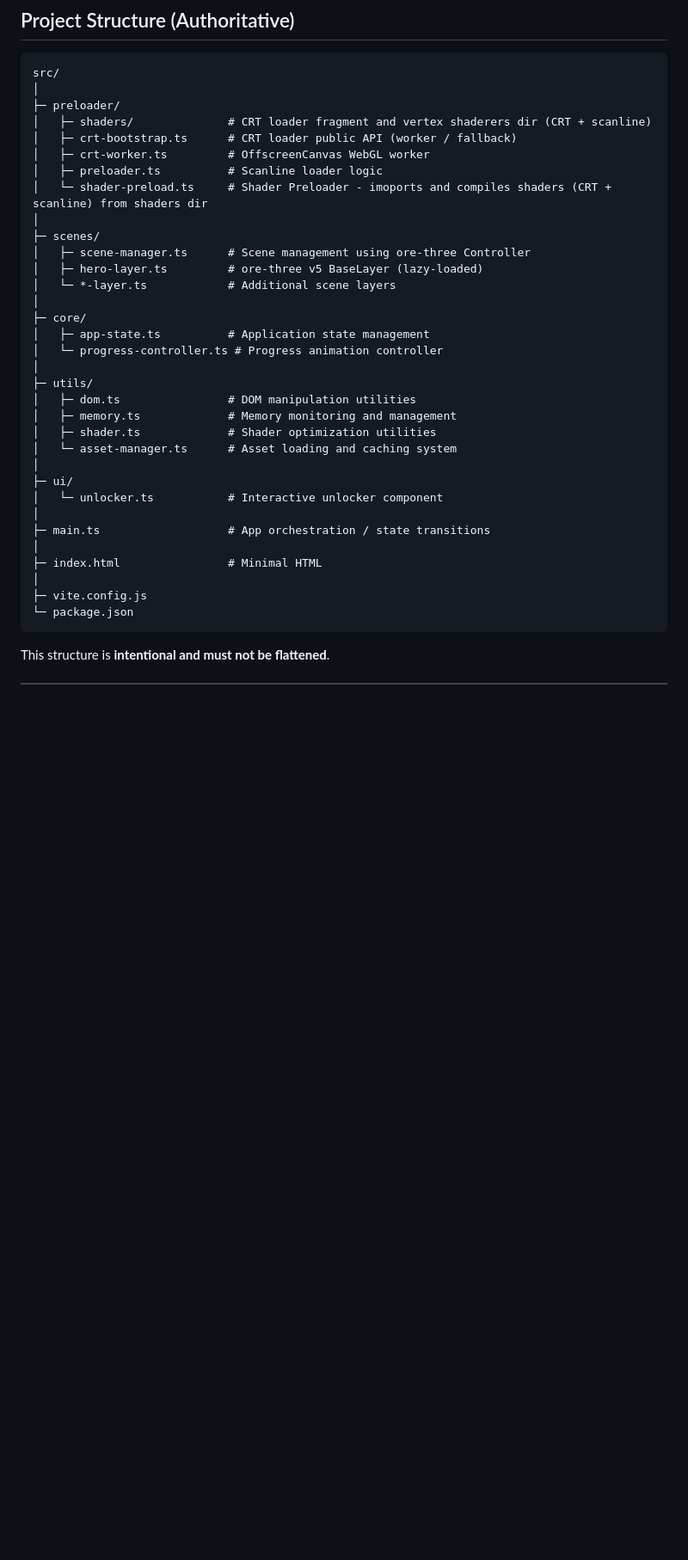
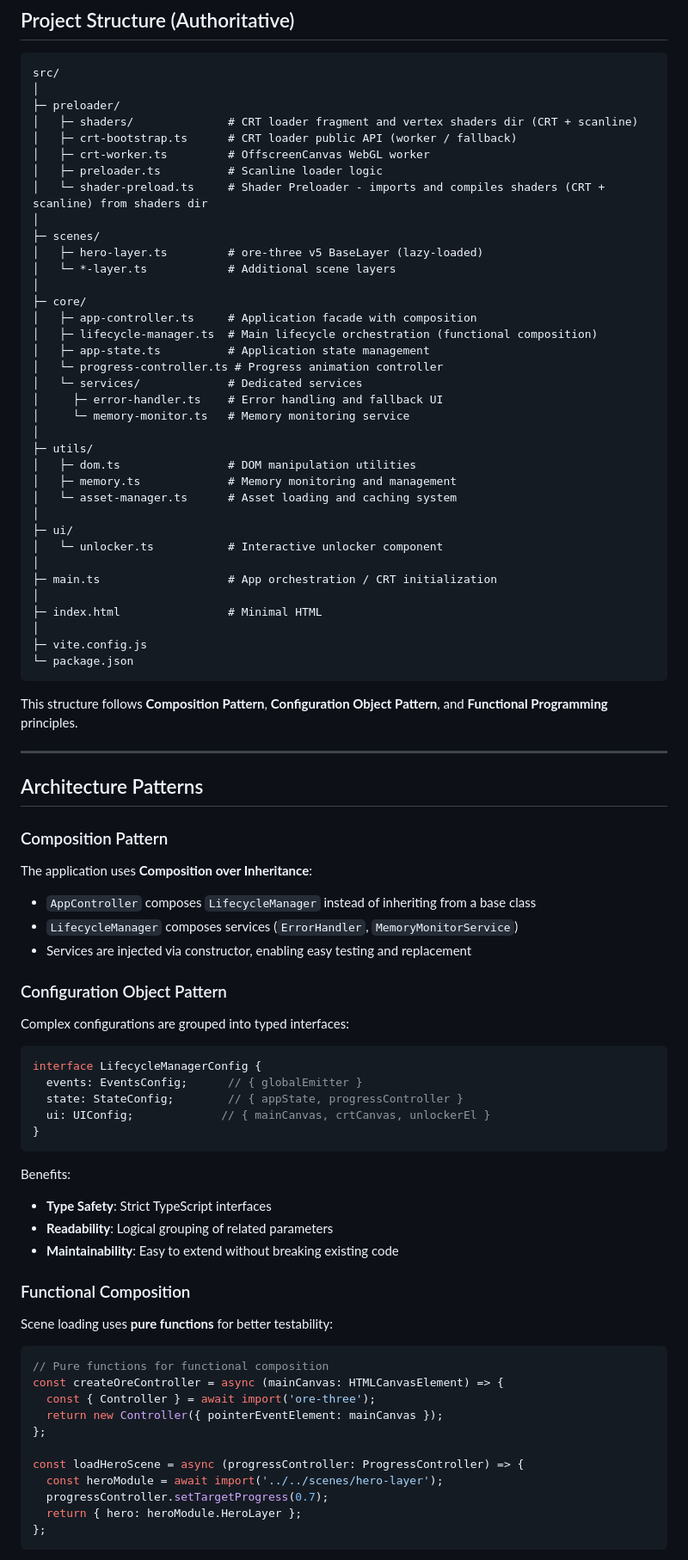
Before and after one commit to la6su/la6lazy, a Markdown page: AI_RULES.md, the part around the change printed below. Shown: that part at 86% size. Rendered like a GitHub page; blank space fills up the shorter version.

````diff
--- a/AI_RULES.md
+++ b/AI_RULES.md
@@ -43,31 +43,34 @@ No frontend frameworks (React / Vue / etc.) are used.
 src/
 │
 ├─ preloader/
-│   ├─ shaders/              # CRT loader fragment and vertex shaderers dir (CRT + scanline)
+│   ├─ shaders/              # CRT loader fragment and vertex shaders dir (CRT + scanline)
 │   ├─ crt-bootstrap.ts      # CRT loader public API (worker / fallback)
 │   ├─ crt-worker.ts         # OffscreenCanvas WebGL worker
 │   ├─ preloader.ts          # Scanline loader logic
-│   └─ shader-preload.ts     # Shader Preloader - imoports and compiles shaders (CRT + scanline) from shaders dir
+│   └─ shader-preload.ts     # Shader Preloader - imports and compiles shaders (CRT + scanline) from shaders dir
 │
 ├─ scenes/
-│   ├─ scene-manager.ts      # Scene management using ore-three Controller
 │   ├─ hero-layer.ts         # ore-three v5 BaseLayer (lazy-loaded)
 │   └─ *-layer.ts            # Additional scene layers
 │
 ├─ core/
+│   ├─ app-controller.ts     # Application facade with composition
+│   ├─ lifecycle-manager.ts  # Main lifecycle orchestration (functional composition)
 │   ├─ app-state.ts          # Application state management
 │   └─ progress-controller.ts # Progress animation controller
+│   └─ services/             # Dedicated services
+│     ├─ error-handler.ts    # Error handling and fallback UI
+│     └─ memory-monitor.ts   # Memory monitoring service
 │
 ├─ utils/
 │   ├─ dom.ts                # DOM manipulation utilities
 │   ├─ memory.ts             # Memory monitoring and management
-│   ├─ shader.ts             # Shader optimization utilities
 │   └─ asset-manager.ts      # Asset loading and caching system
 │
 ├─ ui/
 │   └─ unlocker.ts           # Interactive unlocker component
 │
-├─ main.ts                   # App orchestration / state transitions
+├─ main.ts                   # App orchestration / CRT initialization
 │
 ├─ index.html                # Minimal HTML
 │
@@ -75,4 +78,52 @@ src/
 └─ package.json
 ```
 
-This structure is **intentional and must not be flattened**.
+This structure follows **Composition Pattern**, **Configuration Object Pattern**, and **Functional Programming** principles.
+
+---
+
+## Architecture Patterns
+
+### Composition Pattern
+
+The application uses **Composition over Inheritance**:
+
+- `AppController` composes `LifecycleManager` instead of inheriting from a base class
+- `LifecycleManager` composes services (`ErrorHandler`, `MemoryMonitorService`)
+- Services are injected via constructor, enabling easy testing and replacement
+
+### Configuration Object Pattern
+
+Complex configurations are grouped into typed interfaces:
+
+```typescript
+interface LifecycleManagerConfig {
+  events: EventsConfig;      // { globalEmitter }
+  state: StateConfig;        // { appState, progressController }
+  ui: UIConfig;             // { mainCanvas, crtCanvas, unlockerEl }
+}
+```
+
+Benefits:
+- **Type Safety**: Strict TypeScript interfaces
+- **Readability**: Logical grouping of related parameters
+- **Maintainability**: Easy to extend without breaking existing code
+
+### Functional Composition
+
+Scene loading uses **pure functions** for better testability:
+
+```typescript
+// Pure functions for functional composition
+const createOreController = async (mainCanvas: HTMLCanvasElement) => {
+  const { Controller } = await import('ore-three');
+  return new Controller({ pointerEventElement: mainCanvas });
+};
+
+const loadHeroScene = async (progressController: ProgressController) => {
+  const heroModule = await import('../../scenes/hero-layer');
+  progressController.setTargetProgress(0.7);
+  return { hero: heroModule.HeroLayer };
+};
+```
+
````
Also changed, not shown: other parts of AI_RULES.md (+42 -23 lines).
